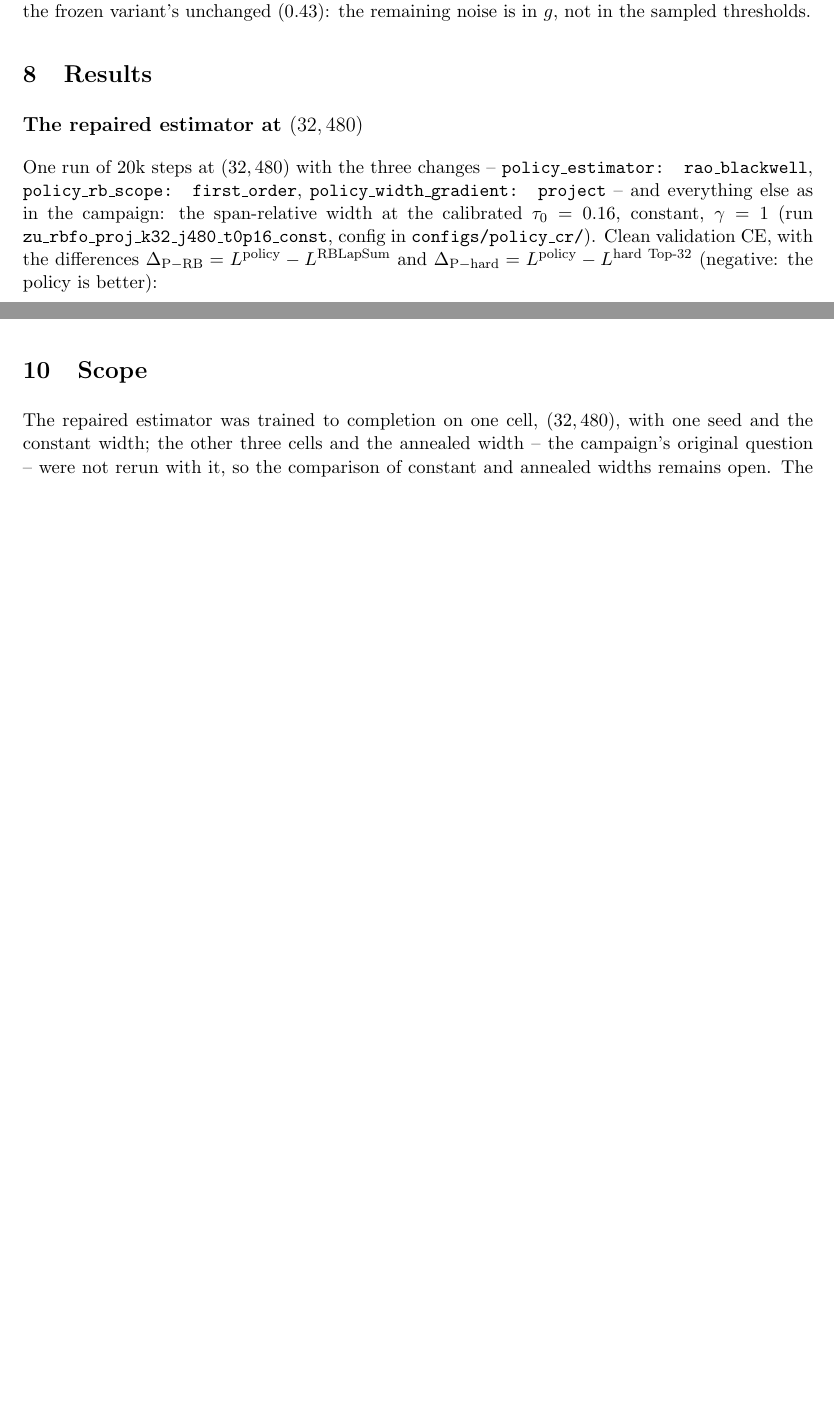
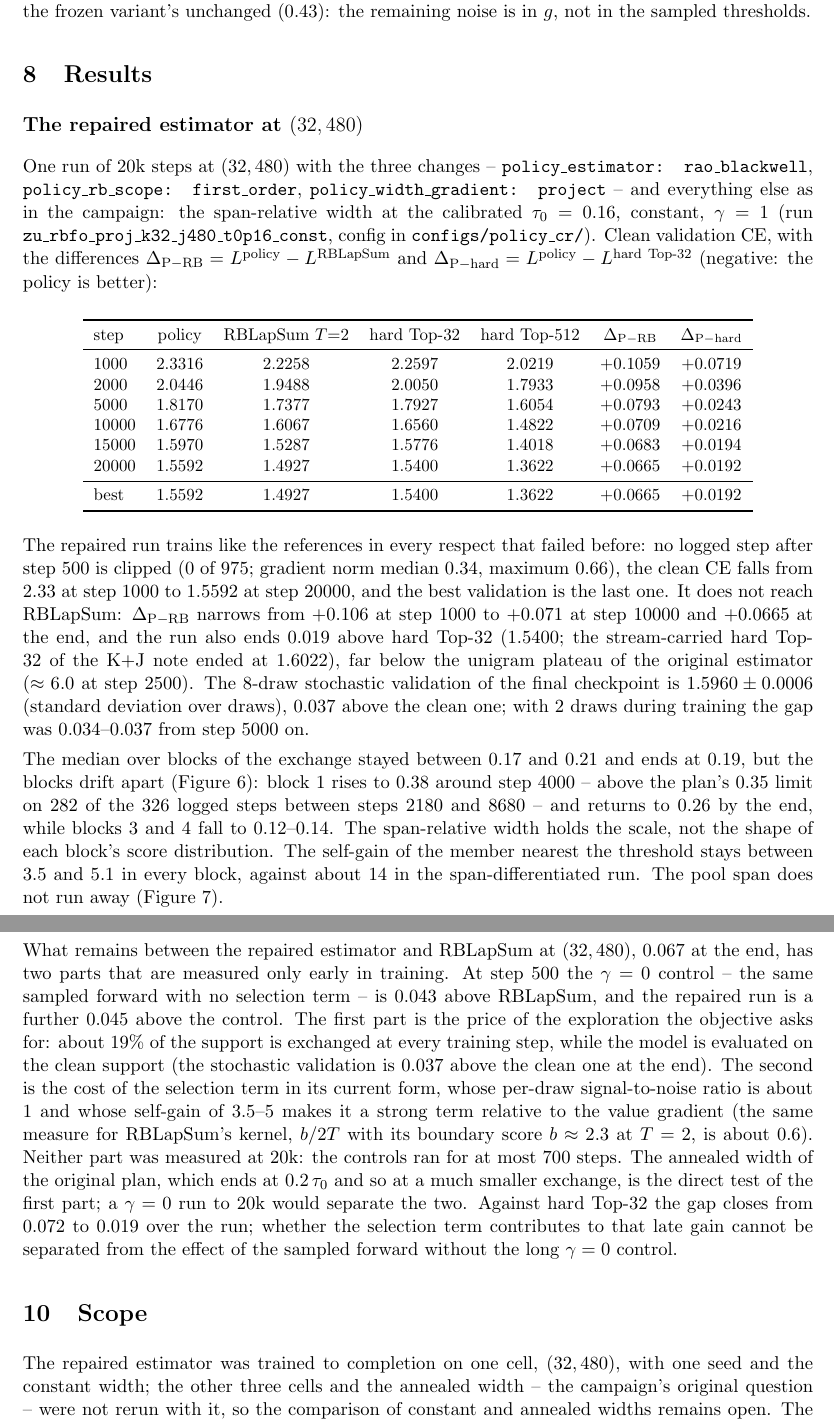
Before and after one commit to labofdoubt/weight-sparsity, a LaTeX document (docs/laplace-policy-code-residual.tex): two parts of pages 7 and 8 of 12 before the commit and two parts of pages 7 and 9 of 13 after it, joined at a grey line, cut so that both start at the same text, the shorter picture padded with empty space. Compiled offline with pdfLaTeX.

Commit message:
laplace_policy note: final results of the repaired estimator; PDF
(32, 480), 20k steps, Rao-Blackwell first-order estimator with the projected span width:
clean validation CE 1.5592 (best = final; 8-draw stochastic 1.5960), against RBLapSum T=2
1.4927 (+0.067) and hard Top-32 1.5400 (+0.019); the likelihood-ratio original sat at ~6.0.
No clipped step after warm-up.  (256, 256), 1500 steps: level with RBLapSum (within 0.02).
All runs and intermediate checkpoints on Drive (runs_zurich: 0 differences).

Co-Authored-By: Claude Opus 5.5 <noreply@anthropic.com>

```diff
--- a/docs/laplace-policy-code-residual.tex
+++ b/docs/laplace-policy-code-residual.tex
@@ -530,9 +536,45 @@ differences $\Delta_{\mathrm{P-RB}} = L^{\mathrm{policy}} - L^{\mathrm{RBLapSum}
 and $\Delta_{\mathrm{P-hard}} = L^{\mathrm{policy}} - L^{\mathrm{hard\ Top\text{-}32}}$
 (negative: the policy is better):
 
-%%RESULT_TABLE%%
+\begin{center}\small
+\begin{tabular}{lcccccc}
+\toprule
+step & policy & RBLapSum $T{=}2$ & hard Top-32 & hard Top-512 & $\Delta_{\mathrm{P-RB}}$ & $\Delta_{\mathrm{P-hard}}$ \\
+\midrule
+1000 & 2.3316 & 2.2258 & 2.2597 & 2.0219 & $+0.1059$ & $+0.0719$ \\
+2000 & 2.0446 & 1.9488 & 2.0050 & 1.7933 & $+0.0958$ & $+0.0396$ \\
+5000 & 1.8170 & 1.7377 & 1.7927 & 1.6054 & $+0.0793$ & $+0.0243$ \\
+10000 & 1.6776 & 1.6067 & 1.6560 & 1.4822 & $+0.0709$ & $+0.0216$ \\
+15000 & 1.5970 & 1.5287 & 1.5776 & 1.4018 & $+0.0683$ & $+0.0194$ \\
+20000 & 1.5592 & 1.4927 & 1.5400 & 1.3622 & $+0.0665$ & $+0.0192$ \\
+\midrule
+best & 1.5592 & 1.4927 & 1.5400 & 1.3622 & $+0.0665$ & $+0.0192$ \\
+\bottomrule
+\end{tabular}
+\end{center}
 
-%%RESULT_TEXT%%
+The repaired run trains like the references in every respect that failed
+before: no logged step after step 500 is clipped (0 of 975; gradient norm median
+$0.34$, maximum $0.66$), the clean CE falls from $2.33$ at step 1000 to $1.5592$
+at step 20000, and the best validation is the last one. It does not reach
+RBLapSum: $\Delta_{\mathrm{P-RB}}$ narrows from $+0.106$ at step 1000 to $+0.071$
+at step 10000 and $+0.0665$ at the end, and the run also ends $0.019$ above hard
+Top-32 ($1.5400$; the stream-carried hard Top-32 of the K+J note ended at
+$1.6022$), far below the unigram plateau of the original estimator ($\approx 6.0$
+at step 2500).
+The 8-draw stochastic validation of the final checkpoint is $1.5960 \pm 0.0006$
+(standard deviation over draws), $0.037$ above the clean one; with 2 draws during
+training the gap was $0.034$--$0.037$ from step 5000 on.
+
+The median over blocks of the exchange stayed between $0.17$ and $0.21$ and ends
+at $0.19$, but the blocks drift apart (Figure~\ref{fig:rbblocks}): block 1 rises to
+$0.38$ around step 4000 -- above the plan's $0.35$ limit on 282 of the 326 logged
+steps between steps 2180 and 8680 -- and returns to $0.26$ by the end, while
+blocks 3 and 4 fall to $0.12$--$0.14$. The
+span-relative width holds the scale, not the shape of each block's score
+distribution. The self-gain of the member nearest the threshold stays between
+$3.5$ and $5.1$ in every block, against about 14 in the span-differentiated run.
+The pool span does not run away (Figure~\ref{fig:span}).
 
 \begin{figure}[htb]\centering
 \includegraphics[width=\textwidth]{figures/policy-cr/pf_fix.png}
@@ -636,7 +679,24 @@ noise and appeared as a slow growth of the span; with the low-noise estimator
 it became an exponential runaway. Projecting the push out restores the
 symmetry the exact gradient has, and it removes rather than adds variance.
 
-%%INTERP_RESULT%%
+What remains between the repaired estimator and RBLapSum at $(32, 480)$,
+$0.067$ at the end, has two parts that are measured only early in training. At
+step 500 the $\gamma = 0$ control -- the same sampled forward with no selection
+term -- is $0.043$ above RBLapSum, and the repaired run is a further $0.045$ above
+the control. The first part is the price of the exploration the objective asks
+for: about $19\%$ of the support is exchanged at every training step, while the
+model is evaluated on the clean support (the stochastic validation is $0.037$
+above the clean one at the end). The second is the cost of the selection term in
+its current form, whose per-draw signal-to-noise ratio is about 1 and whose
+self-gain of $3.5$--$5$ makes it a strong term relative to the value gradient
+(the same measure for RBLapSum's kernel, $b/2T$ with its boundary score
+$b \approx 2.3$ at $T = 2$, is about $0.6$). Neither part was
+measured at 20k: the controls ran for at most 700 steps. The annealed width of the
+original plan, which ends at $0.2\,\tau_0$ and so at a much smaller exchange, is
+the direct test of the first part; a $\gamma = 0$ run to 20k would separate the
+two. Against hard Top-32 the gap closes from $0.072$ to $0.019$ over the run;
+whether the selection term contributes to that late gain cannot be separated
+from the effect of the sampled forward without the long $\gamma = 0$ control.
 
 % ============================================================
 \section{Scope}
```
Also changed, not shown: docs/figures/policy-cr/pc_blocks_exchange.png (deleted), docs/figures/policy-cr/pc_blocks_sgrad.png (deleted), docs/figures/policy-cr/pc_blocks_span.png (deleted), docs/figures/policy-cr/pc_delta.png (deleted), docs/figures/policy-cr/pc_gradnorm.png (deleted), docs/figures/policy-cr/pc_pairs.png (deleted), docs/figures/policy-cr/pc_val_clean.png (deleted), docs/figures/policy-cr/pc_widen_j.png (deleted), docs/figures/policy-cr/pf_fix.png, docs/figures/policy-cr/pf_gradnorm.png, docs/figures/policy-cr/pf_rb_blocks.png, docs/figures/policy-cr/pf_span.png, docs/laplace-policy-code-residual.pdf (added), docs/laplace-policy-code-residual.tex (17 more changed lines), 4 other files.
